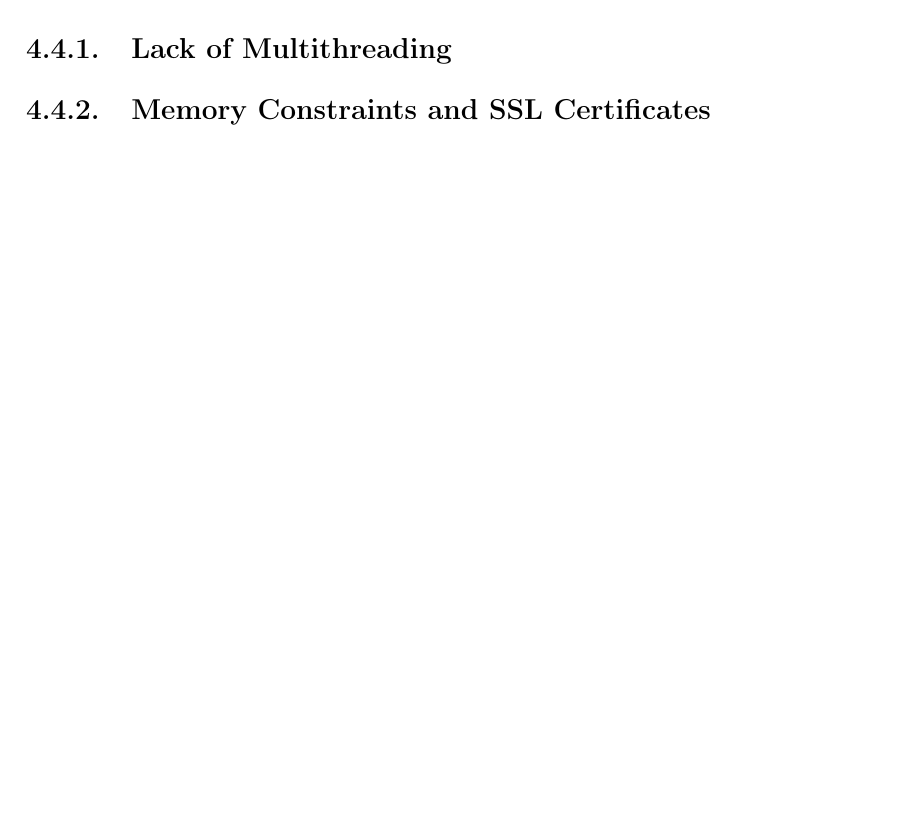
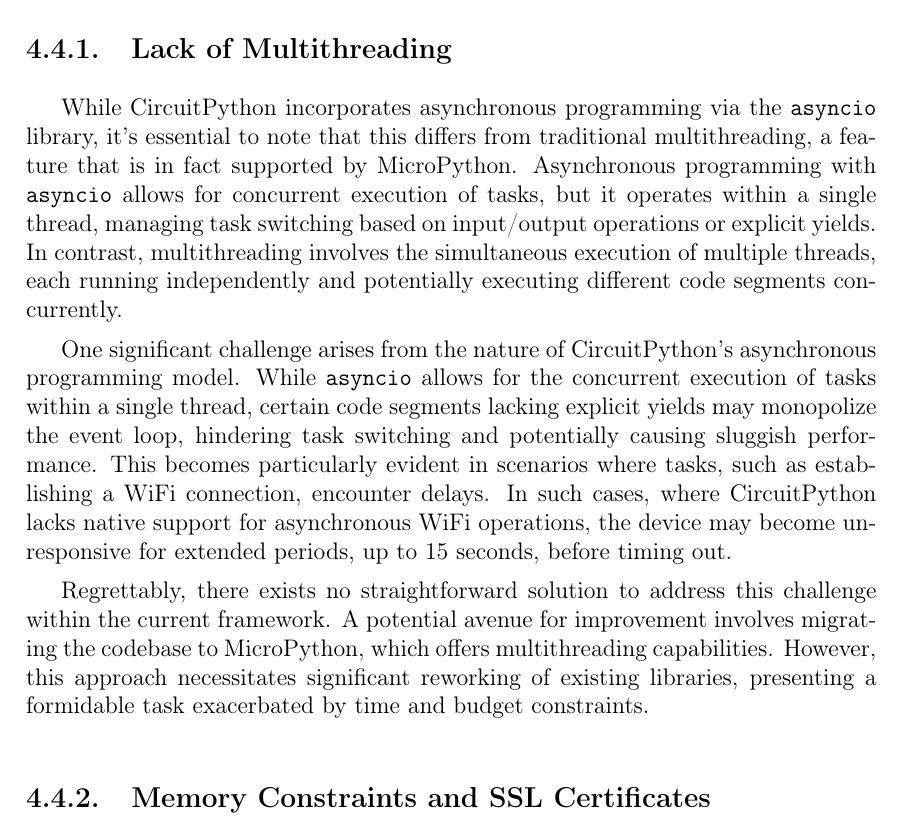
Before and after one commit to santiest/tfg-fichador, a LaTeX book (TFG.tex, which reads Capitulos/04-CodeAndChallenges.tex): part of page 43 of 54, cut so that both start at the same text, the shorter picture padded with empty space. Compiled offline with pdfLaTeX; a LaTeX package or settings file that is missing is left out.

Commit message:
Lack of multithreading and memory constraints

```diff
--- a/Capitulos/04-CodeAndChallenges.tex
+++ b/Capitulos/04-CodeAndChallenges.tex
@@ -353,3 +353,23 @@
 
 \subsection{Lack of Multithreading}
 
+While CircuitPython incorporates asynchronous programming via the \texttt{asyncio} library, it's
+essential to note that this differs from traditional multithreading, a feature that is in fact
+supported by MicroPython. Asynchronous programming with \texttt{asyncio} allows for concurrent
+execution of tasks, but it operates within a single thread, managing task switching based on
+input/output operations or explicit yields. In contrast, multithreading involves the simultaneous
+execution of multiple threads, each running independently and potentially executing different code
+segments concurrently.
+
+One significant challenge arises from the nature of CircuitPython's asynchronous programming model.
+While \texttt{asyncio} allows for the concurrent execution of tasks within a single thread, certain
+code segments lacking explicit yields may monopolize the event loop, hindering task switching and
+potentially causing sluggish performance. This becomes particularly evident in scenarios where
+tasks, such as establishing a WiFi connection, encounter delays. In such cases, where CircuitPython
+lacks native support for asynchronous WiFi operations, the device may become unresponsive for
+extended periods, up to 15 seconds, before timing out.
+
+Regrettably, there exists no straightforward solution to address this challenge within the current
+framework. A potential avenue for improvement involves migrating the codebase to MicroPython, which
+offers multithreading capabilities. However, this approach necessitates significant reworking of
+existing libraries, presenting a formidable task exacerbated by time and budget constraints.
@@ -356,0 +400,2 @@
+\begin{itemize}
+	\item When available memory is insufficient by a big margin:
```
Also changed, not shown: biblio.bib (+6 -0 lines), Capitulos/04-CodeAndChallenges.tex (43 more changed lines).
